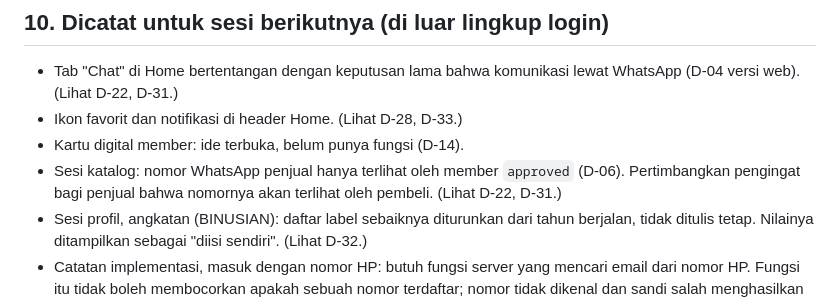
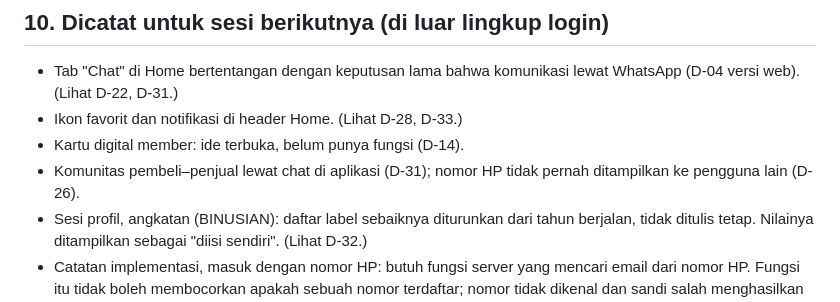
Before and after one commit to blurtie/BeeKas, a Markdown page: docs/PRD.md, the part around the change. Rendered like a GitHub page.

Commit message:
docs: Ganti catatan WhatsApp penjual dengan rujukan D-31 dan D-26

```diff
--- a/docs/PRD.md
+++ b/docs/PRD.md
@@ -227,6 +227,6 @@ Aturan 1, 2, 4, 7, 8, dan 9 ditegakkan juga di backend (constraint, RLS, atau fu
 - Tab "Chat" di Home bertentangan dengan keputusan lama bahwa komunikasi lewat WhatsApp (D-04 versi web). (Lihat D-22, D-31.)
 - Ikon favorit dan notifikasi di header Home. (Lihat D-28, D-33.)
 - Kartu digital member: ide terbuka, belum punya fungsi (D-14).
-- Sesi katalog: nomor WhatsApp penjual hanya terlihat oleh member `approved` (D-06). Pertimbangkan pengingat bagi penjual bahwa nomornya akan terlihat oleh pembeli. (Lihat D-22, D-31.)
+- Komunitas pembeli–penjual lewat chat di aplikasi (D-31); nomor HP tidak pernah ditampilkan ke pengguna lain (D-26).
 - Sesi profil, angkatan (BINUSIAN): daftar label sebaiknya diturunkan dari tahun berjalan, tidak ditulis tetap. Nilainya ditampilkan sebagai "diisi sendiri". (Lihat D-32.)
 - Catatan implementasi, masuk dengan nomor HP: butuh fungsi server yang mencari email dari nomor HP. Fungsi itu tidak boleh membocorkan apakah sebuah nomor terdaftar; nomor tidak dikenal dan sandi salah menghasilkan respons yang sama. (Lihat D-22.)
```
